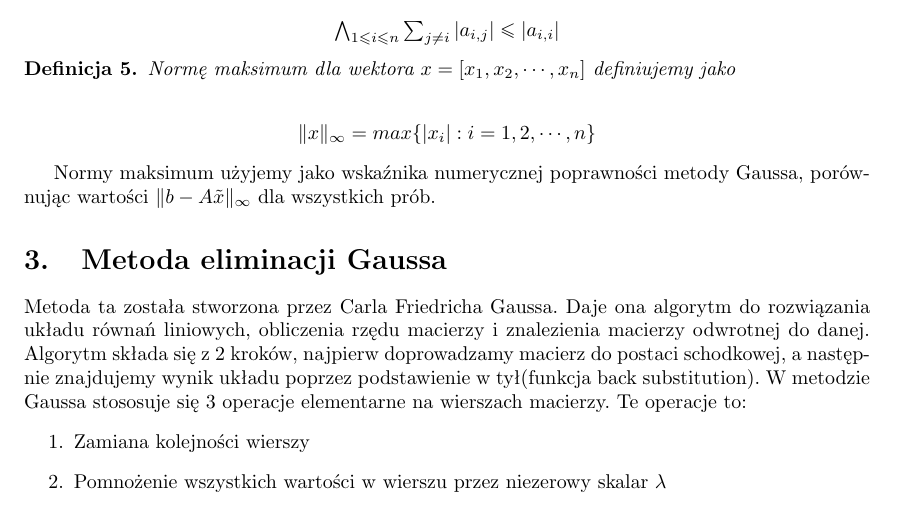
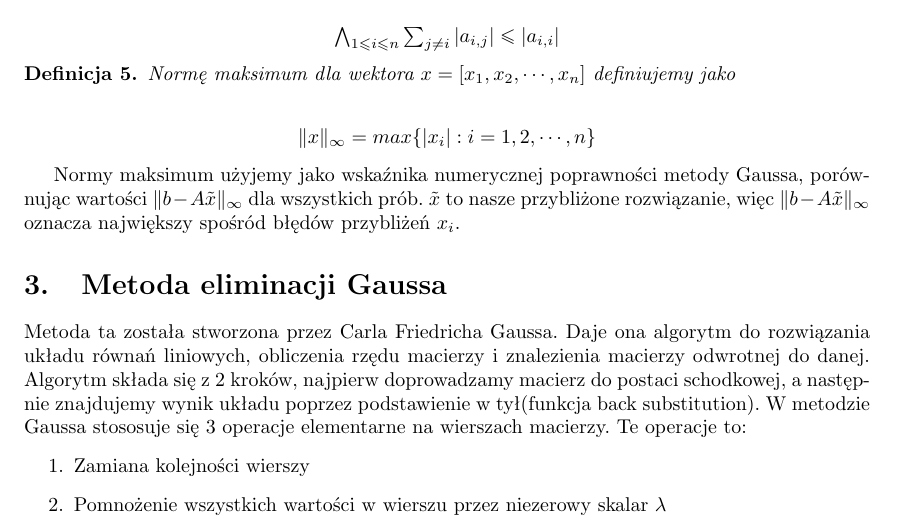
Before and after one commit to niczka/Gauss, a LaTeX document (doc/sprawozdanie.tex): part of page 2 of 7, cut so that both start at the same text. Compiled offline with pdfLaTeX.

Commit message:
poprawki po niczce

```diff
--- a/doc/sprawozdanie.tex
+++ b/doc/sprawozdanie.tex
@@ -117,7 +117,9 @@ $b = \left[ \begin{array}{c}
     \end{center}
 \end{definition}
 
-Normy maksimum użyjemy jako wskaźnika numerycznej poprawności metody Gaussa, porównując wartości $ \| b - A \tilde{x} \|_{\infty}$ dla wszystkich prób.
+Normy maksimum użyjemy jako wskaźnika numerycznej poprawności metody Gaussa,
+porównując wartości $ \| b - A \tilde{x} \|_{\infty}$ dla wszystkich prób.
+$\tilde x$ to nasze przybliżone rozwiązanie, więc $\| b - A \tilde{x} \|_{\infty}$ oznacza największy spośród błędów przybliżeń $x_i$.
 
 \section{Metoda eliminacji Gaussa}
 	Metoda ta została stworzona przez Carla Friedricha Gaussa. Daje ona algorytm do rozwiązania układu równań liniowych,
```
Also changed, not shown: doc/sprawozdanie.pdf, doc/sprawozdanie.tex (2 more changed lines), 1 other file.
